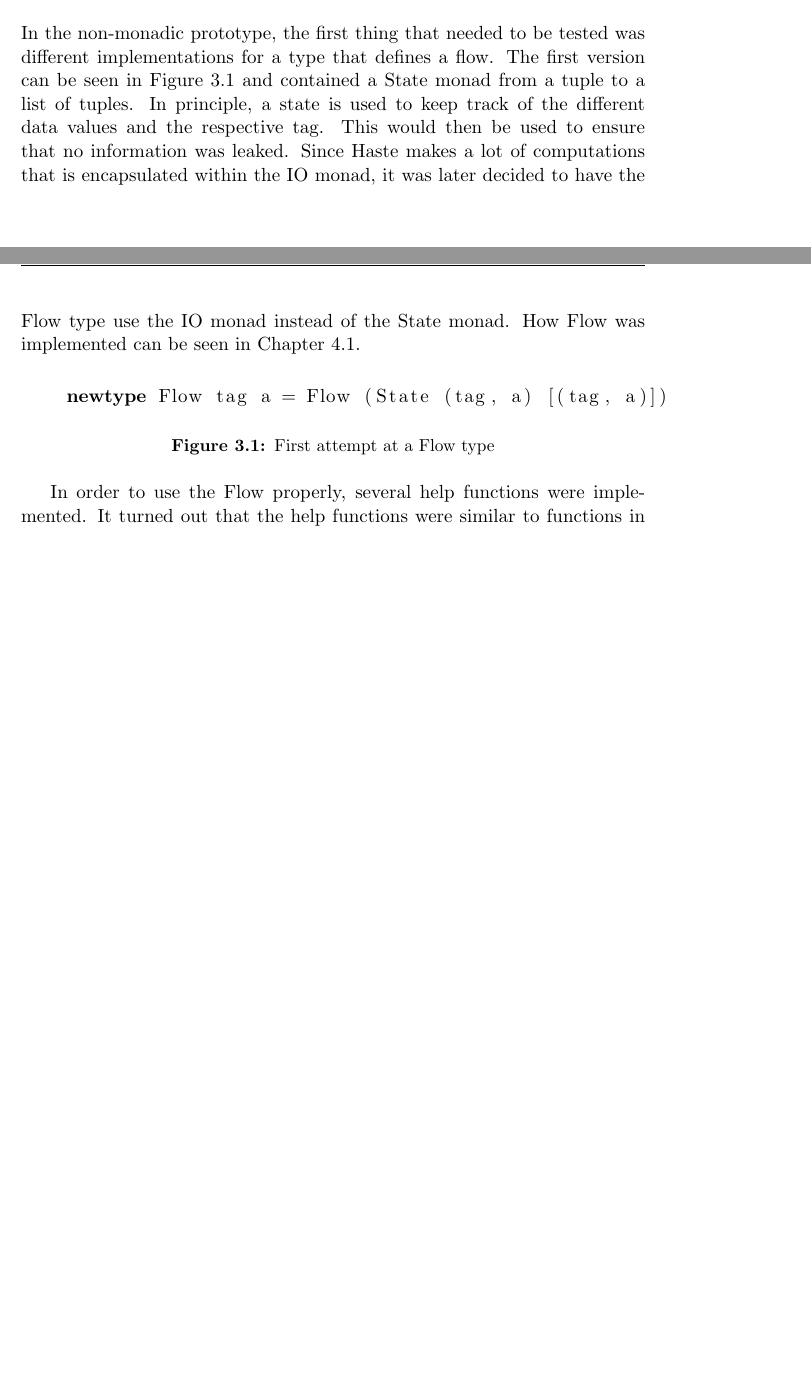
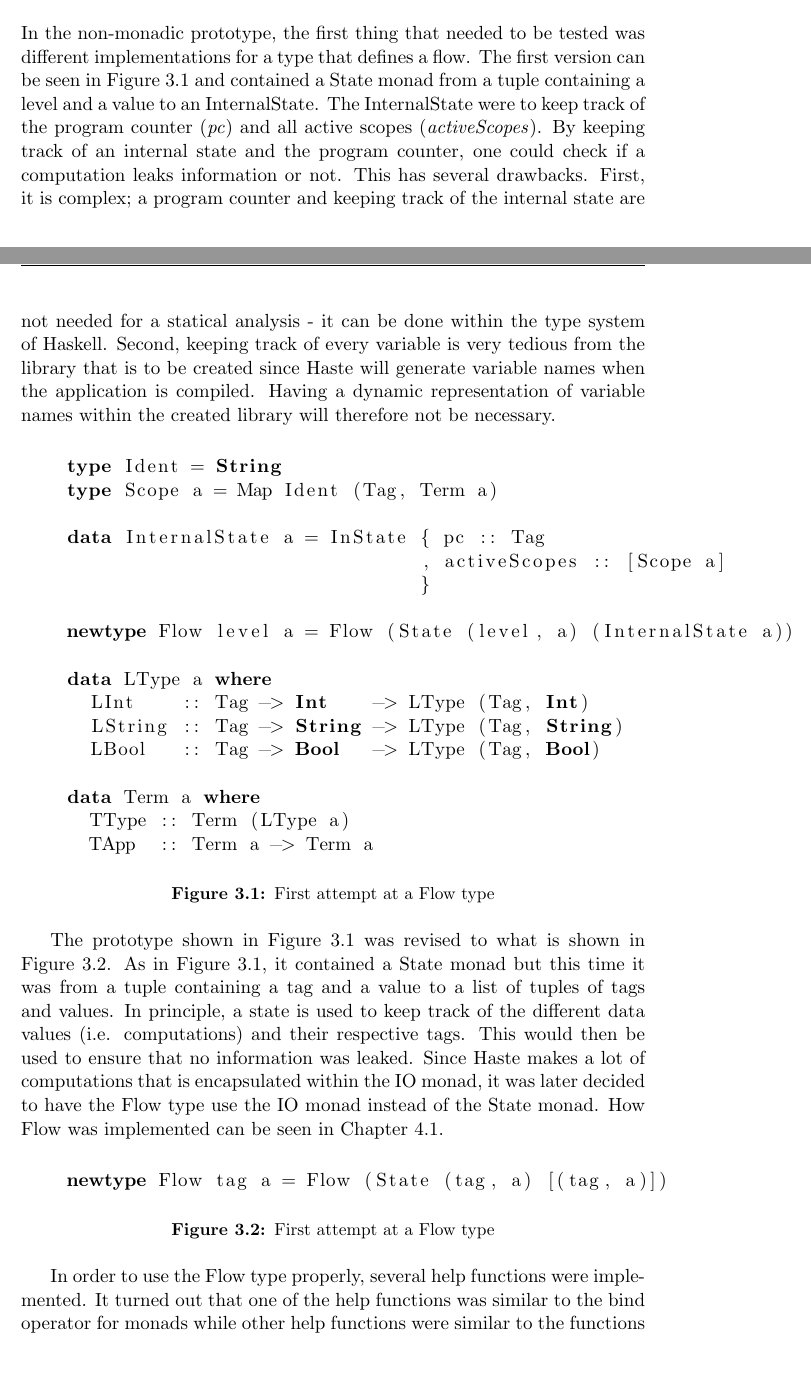
Before and after one commit to alexandersjosten/swap-ifc_master_thesis, a LaTeX thesis (final_report/thesis.tex, which reads final_report/chapters/prototypes.tex): two parts of pages 18 and 19 of 39 before the commit and two parts of pages 18 and 19 of 40 after it, joined at a grey line, cut so that both start at the same text, the shorter picture padded with empty space. Compiled offline with pdfLaTeX.

Commit message:
added more about the prototypes

```diff
--- a/final_report/chapters/prototypes.tex
+++ b/final_report/chapters/prototypes.tex
@@ -6,15 +6,42 @@ The first prototype developed was an EDSL (Embedded domain specific language)~\c
 
 NOTE: Show code??
 \section{Non-monadic}
-In the non-monadic prototype, the first thing that needed to be tested was different implementations for a type that defines a flow. The first version can be seen in Figure~\ref{fig:first_flow} and contained a State monad from a tuple to a list of tuples. In principle, a state is used to keep track of the different data values and the respective tag. This would then be used to ensure that no information was leaked. Since Haste makes a lot of computations that is encapsulated within the IO monad, it was later decided to have the Flow type use the IO monad instead of the State monad. How Flow was implemented can be seen in Chapter~\ref{sec:flow}.
+In the non-monadic prototype, the first thing that needed to be tested was different implementations for a type that defines a flow. The first version can be seen in Figure~\ref{fig:first_flow} and contained a State monad from a tuple containing a level and a value to an InternalState. The InternalState were to keep track of the program counter (\emph{pc}) and all active scopes (\emph{activeScopes}). By keeping track of an internal state and the program counter, one could check if a computation leaks information or not. This has several drawbacks. First, it is complex; a program counter and keeping track of the internal state are not needed for a statical analysis - it can be done within the type system of Haskell. Second, keeping track of every variable is very tedious from the library that is to be created since Haste will generate variable names when the application is compiled. Having a dynamic representation of variable names within the created library will therefore not be necessary.
+\begin{figure}[h]
+  \lstset{language=Haskell}
+  \begin{lstlisting}
+    type Ident = String
+    type Scope a = Map Ident (Tag, Term a)
+
+    data InternalState a = InState { pc :: Tag
+                                   , activeScopes :: [Scope a]
+                                   }
+
+    newtype Flow level a = Flow (State (level, a) (InternalState a))
+
+    data LType a where
+      LInt    :: Tag -> Int    -> LType (Tag, Int)
+      LString :: Tag -> String -> LType (Tag, String)
+      LBool   :: Tag -> Bool   -> LType (Tag, Bool)
+
+    data Term a where
+      TType :: Term (LType a)
+      TApp  :: Term a -> Term a
+
+  \end{lstlisting}
+  \caption{First attempt at a Flow type}
+  \label{fig:first_flow}
+\end{figure}
+
+The prototype shown in Figure~\ref{fig:first_flow} was revised to what is shown in Figure~\ref{fig:second_flow}. As in Figure~\ref{fig:first_flow}, it contained a State monad but this time it was from a tuple containing a tag and a value to a list of tuples of tags and values. In principle, a state is used to keep track of the different data values (i.e. computations) and their respective tags. This would then be used to ensure that no information was leaked. Since Haste makes a lot of computations that is encapsulated within the IO monad, it was later decided to have the Flow type use the IO monad instead of the State monad. How Flow was implemented can be seen in Chapter~\ref{sec:flow}.
 \begin{figure}[h]
   \lstset{language=Haskell}
   \begin{lstlisting}
     newtype Flow tag a = Flow (State (tag, a) [(tag, a)])
   \end{lstlisting}
   \caption{First attempt at a Flow type}
-  \label{fig:first_flow}
+  \label{fig:second_flow}
 \end{figure}
 
-In order to use the Flow properly, several help functions were implemented. It turned out that the help functions were similar to functions in an Applicative and Functor instance so instead of copy the functionality the Flow type were implemented as instances of Applicative and Functor. That means that \(\frac{2}{3}\) of a Monad instance was implemented and the prototype was developed into a monadic version.
+In order to use the Flow type properly, several help functions were implemented. It turned out that one of the help functions was similar to the bind operator for monads while other help functions were similar to the functions in the Applicative and Functor instances. With that in mind, the logical step was to attempt to write a monadic version of the Flow type.
 \section{Monadic}
```
Also changed, not shown: final_report/chapters/prototypes.tex (2 more changed lines).
